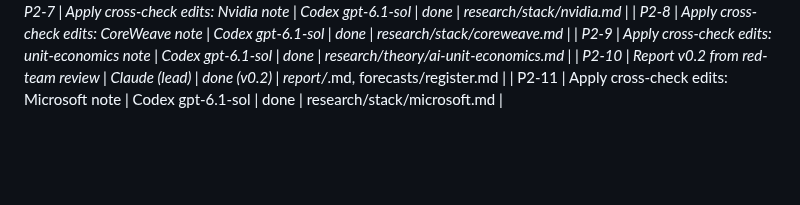
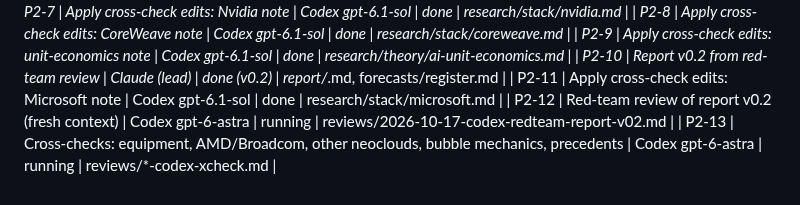
Before and after one commit to marcinbogdanski/bubble-not-bubble, a Markdown page: tasks/tasks.md, the part around the change. Rendered like a GitHub page; blank space fills up the shorter version.

Commit message:
tasks: v0.2 red-team and five more cross-checks

```diff
--- a/tasks/tasks.md
+++ b/tasks/tasks.md
@@ -48,3 +48,5 @@ Note 2026-10-17 21:35: the first fan-out of 16 Claude subagents hit the Anthropi
 | P2-9 | Apply cross-check edits: unit-economics note | Codex gpt-6.1-sol | done | research/theory/ai-unit-economics.md |
 | P2-10 | Report v0.2 from red-team review | Claude (lead) | done (v0.2) | report/*.md, forecasts/register.md |
 | P2-11 | Apply cross-check edits: Microsoft note | Codex gpt-6.1-sol | done | research/stack/microsoft.md |
+| P2-12 | Red-team review of report v0.2 (fresh context) | Codex gpt-6-astra | running | reviews/2026-10-17-codex-redteam-report-v02.md |
+| P2-13 | Cross-checks: equipment, AMD/Broadcom, other neoclouds, bubble mechanics, precedents | Codex gpt-6-astra | running | reviews/*-codex-xcheck.md |
```
